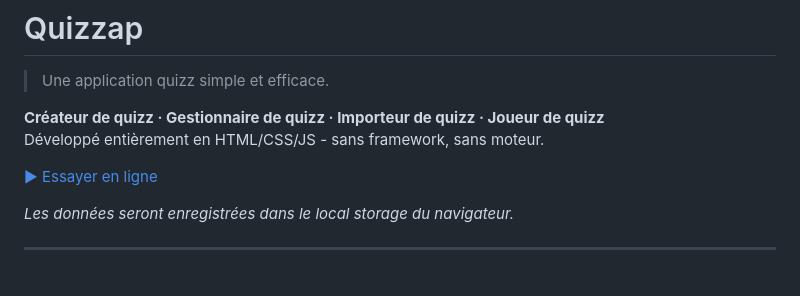
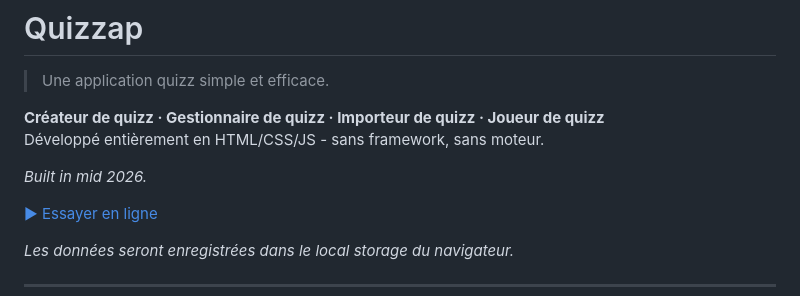
Before and after one commit to SkylePaf/Quizzap, a Markdown page: README.md, the part around the change. Rendered like a GitHub page; blank space fills up the shorter version.

Commit message:
Update README with build date and online demo link
Added a note about the build date and a link to try the quiz online.

```diff
--- a/README.md
+++ b/README.md
@@ -4,6 +4,8 @@
 
 **Créateur de quizz · Gestionnaire de quizz · Importeur de quizz · Joueur de quizz**
 Développé entièrement en HTML/CSS/JS - sans framework, sans moteur.
+
+*Built in mid 2026.*
 
 [▶ Essayer en ligne](https://skylepaf.github.io/Quizzap/web_browser/index.html)
 
```
